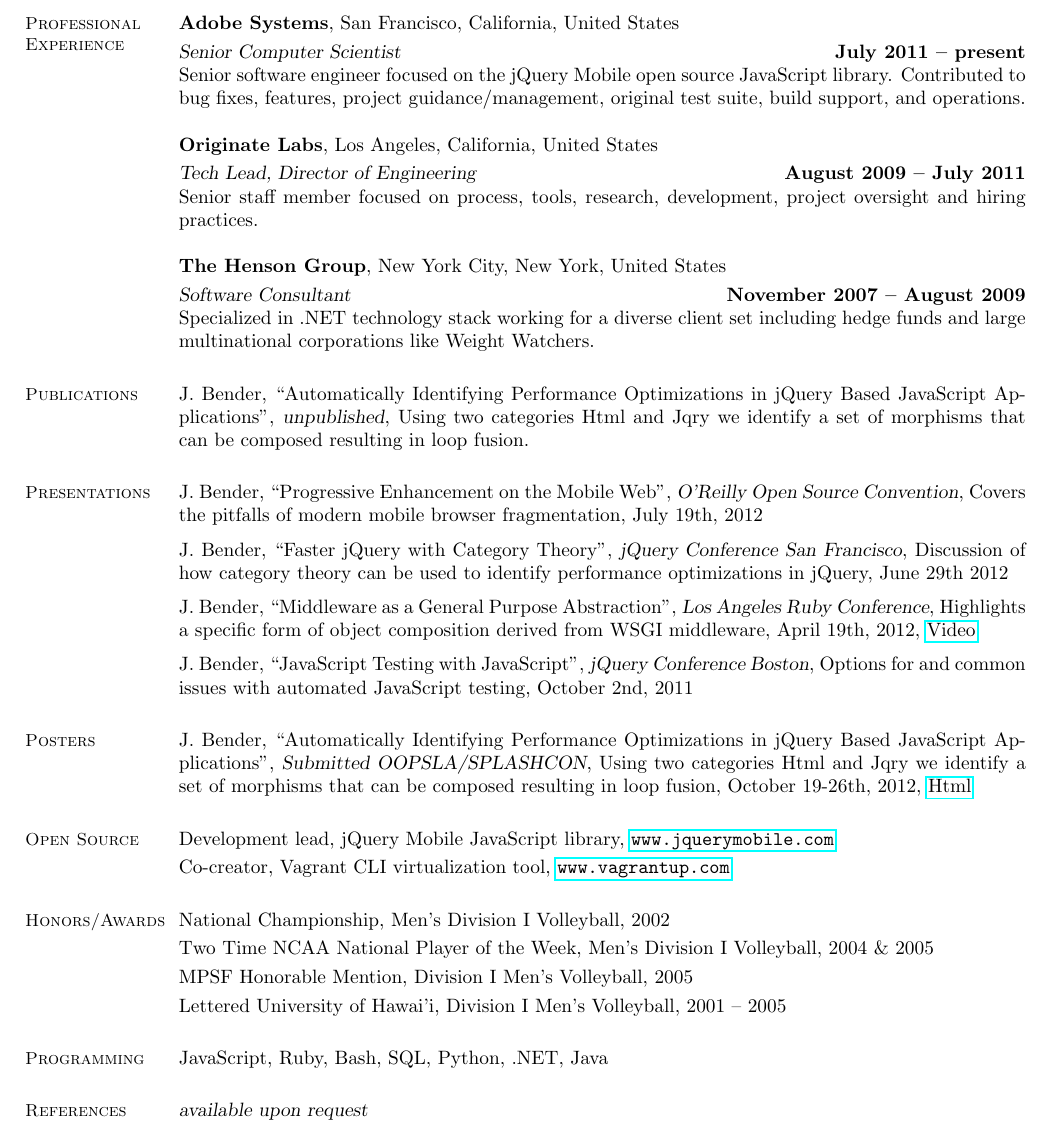
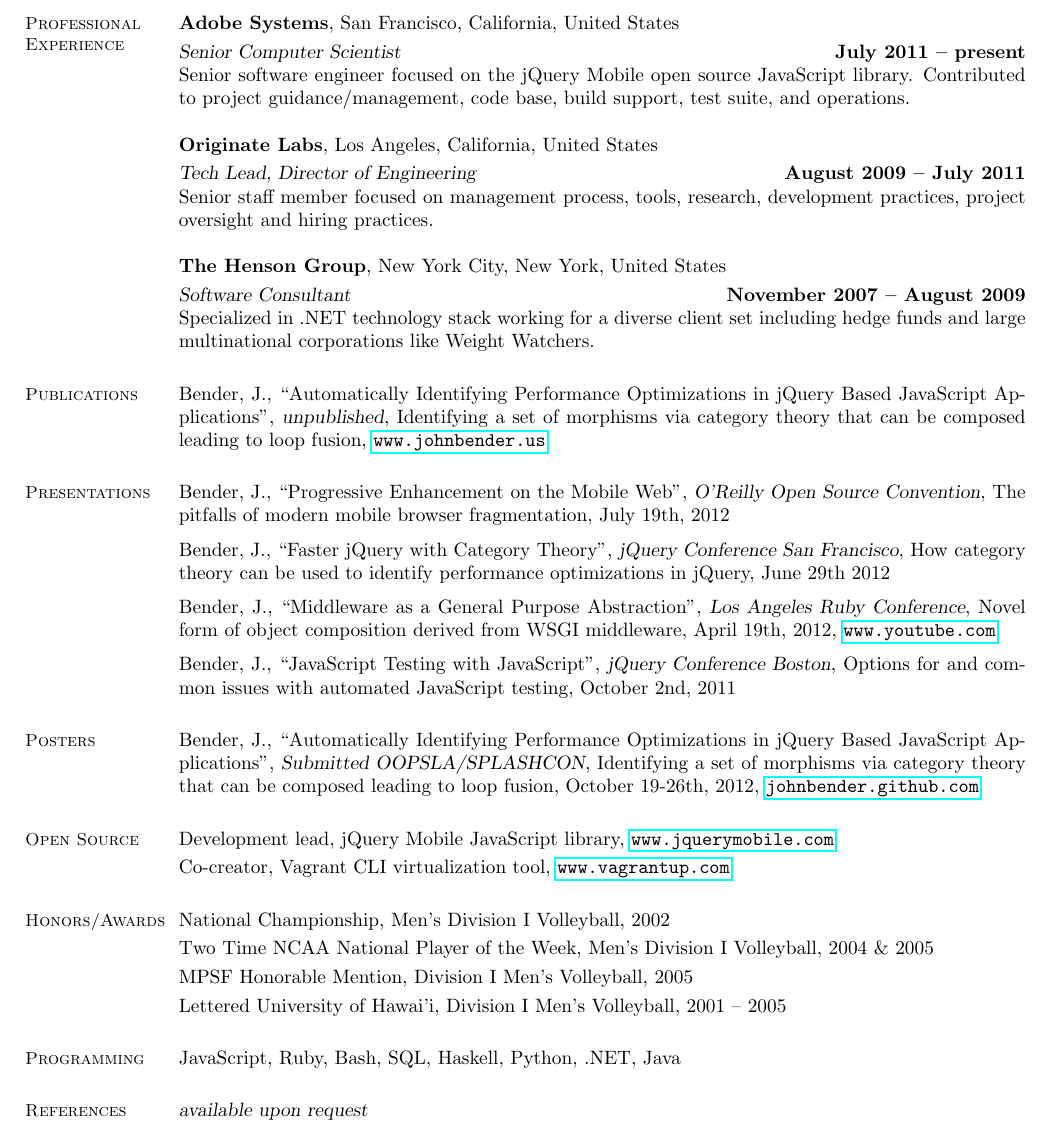
Before and after one commit to johnbender/cv, a LaTeX CV (cv.tex): part of the page, cut so that both start at the same text. Compiled offline with pdfLaTeX.

Commit message:
links and link styling

```diff
--- a/cv.tex
+++ b/cv.tex
@@ -1,5 +1,5 @@
 \documentclass[margin,line]{resume}
-\usepackage{hyperref}
+\usepackage[pdfborderstyle=0 0 0]{hyperref}
 \begin{document}
 \name{\Large John Bender}
 \begin{resume}
@@ -26,27 +26,28 @@
 
   \textbf{Adobe Systems}, San Francisco, California, United States \vspace{1mm}\\
   \textsl{Senior Computer Scientist} \hfill \textbf{July 2011 -- present}\\
-  Senior software engineer focused on the jQuery Mobile open source JavaScript library. Contributed to bug fixes, features, project guidance/management, original test suite, build support, and operations.
+  Senior software engineer focused on the jQuery Mobile open source JavaScript library. Contributed to project guidance/management, code base, build support, test suite, and operations.
 
   \textbf{Originate Labs}, Los Angeles, California, United States \vspace{1mm}\\
   \textsl{Tech Lead, Director of Engineering} \hfill \textbf{August 2009 -- July 2011}\\
-  Senior staff member focused on process, tools, research, development, project oversight and hiring practices.
+  Senior staff member focused on management process, tools, research, development practices, project oversight and hiring practices.
 
   \textbf{The Henson Group}, New York City, New York, United States \vspace{1mm}\\
   \textsl{Software Consultant} \hfill \textbf{November 2007 -- August 2009}\\
   Specialized in .NET technology stack working for a diverse client set including hedge funds and large multinational corporations like Weight Watchers.
 
   \section{\mysidestyle Publications}
-  J. Bender, ``Automatically Identifying Performance Optimizations in jQuery Based JavaScript Applications'', \textsl{unpublished}, Using two categories Html and Jqry we identify a set of morphisms that can be composed resulting in loop fusion.
+  Bender, J., ``Automatically Identifying Performance Optimizations in jQuery Based JavaScript Applications'', \textsl{unpublished}, Identifying a set of morphisms via category theory that can be composed leading to loop fusion, \href{http://johnbender.us/auto-js.pdf}{\texttt{www.johnbender.us}}
 
   \section{\mysidestyle Presentations}
-  J. Bender, ``Progressive Enhancement on the Mobile Web'', \textsl{O'Reilly Open Source Convention}, Covers the pitfalls of modern mobile browser fragmentation, July 19th, 2012\vspace{2mm}\\
-  J. Bender, ``Faster jQuery with Category Theory'', \textsl{jQuery Conference San Francisco}, Discussion of how category theory can be used to identify performance optimizations in jQuery, June 29th 2012 \vspace{2mm}\\
-  J. Bender, ``Middleware as a General Purpose Abstraction'', \textsl{Los Angeles Ruby Conference}, Highlights a specific form of object composition derived from WSGI middleware, April 19th, 2012, \href{http://www.youtube.com/watch?feature=player_embedded&v=fcNaiP5tea0}{Video} \vspace{2mm}\\
-  J. Bender, ``JavaScript Testing with JavaScript'', \textsl{jQuery Conference Boston}, Options for and common issues with automated JavaScript testing, October 2nd, 2011
+  Bender, J., ``Progressive Enhancement on the Mobile Web'', \textsl{O'Reilly Open Source Convention}, The pitfalls of modern mobile browser fragmentation, July 19th, 2012\vspace{2mm}\\
+  Bender, J., ``Faster jQuery with Category Theory'', \textsl{jQuery Conference San Francisco}, How category theory can be used to identify performance optimizations in jQuery, June 29th 2012 \vspace{2mm}\\
+  Bender, J., ``Middleware as a General Purpose Abstraction'', \textsl{Los Angeles Ruby Conference}, Novel form of object composition derived from WSGI middleware, April 19th, 2012, \href{http://www.youtube.com/watch?feature=player_embedded&v=fcNaiP5tea0}{\texttt{www.youtube.com}} \vspace{2mm}\\
+  Bender, J., ``JavaScript Testing with JavaScript'', \textsl{jQuery Conference Boston}, Options for and common issues with automated JavaScript testing, October 2nd, 2011
 
   \section{\mysidestyle Posters}
-  J. Bender, ``Automatically Identifying Performance Optimizations in jQuery Based JavaScript Applications'', \textsl{Submitted OOPSLA/SPLASHCON}, Using two categories Html and Jqry we identify a set of morphisms that can be composed resulting in loop fusion, October 19-26th, 2012, \href{http://johnbender.github.com/auto-jquery-optimization-paper/}{Html}
+  Bender, J., ``Automatically Identifying Performance Optimizations in jQuery Based JavaScript Applications'', \textsl{Submitted OOPSLA/SPLASHCON}, Identifying a set of morphisms via category theory that can be composed leading to loop fusion, October 19-26th, 2012, \href{http://johnbender.github.com/auto-jquery-optimization-paper/}{\texttt{johnbender.github.com}}
+
 
   % Open Source Contributions
   \section{\mysidestyle Open Source}
@@ -63,7 +64,7 @@
 
   % Computer Skills
   \section{\mysidestyle Programming}
-  JavaScript, Ruby, Bash, SQL, Python, .NET, Java
+  JavaScript, Ruby, Bash, SQL, Haskell, Python, .NET, Java
 
   % References
   \section{\mysidestyle References}
```
Also changed, not shown: cv.tex (4 more changed lines).
